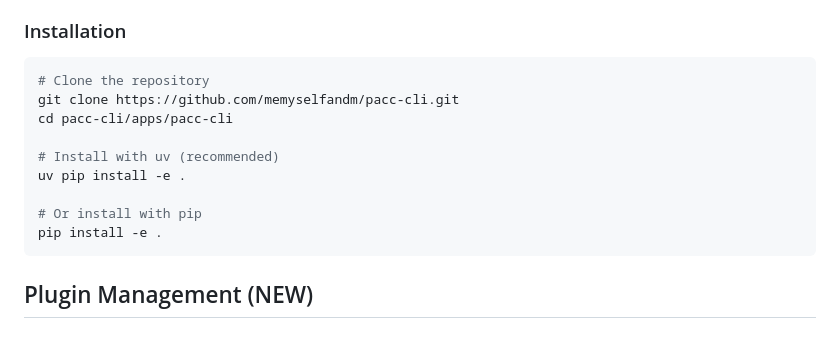
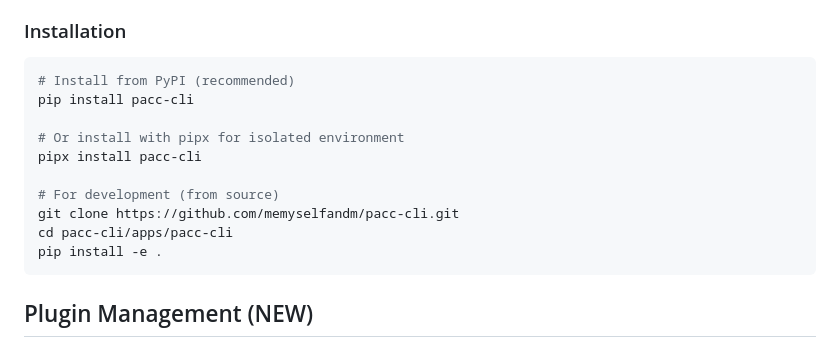
Before and after one commit to memyselfandm/pacc-cli, a Markdown page: README.md, the part around the change. Rendered like a GitHub page.

````diff
--- a/README.md
+++ b/README.md
@@ -28,14 +28,15 @@ at the global level (~/.claude) or project level (`<project-root>/.claude`).
 
 ### Installation
 ```bash
-# Clone the repository
+# Install from PyPI (recommended)
+pip install pacc-cli
+
+# Or install with pipx for isolated environment
+pipx install pacc-cli
+
+# For development (from source)
 git clone https://github.com/memyselfandm/pacc-cli.git
 cd pacc-cli/apps/pacc-cli
-
-# Install with uv (recommended)
-uv pip install -e .
-
-# Or install with pip
 pip install -e .
 ```
 
````
Also changed, not shown: apps/pacc-cli/README.md (+15 -0 lines).
